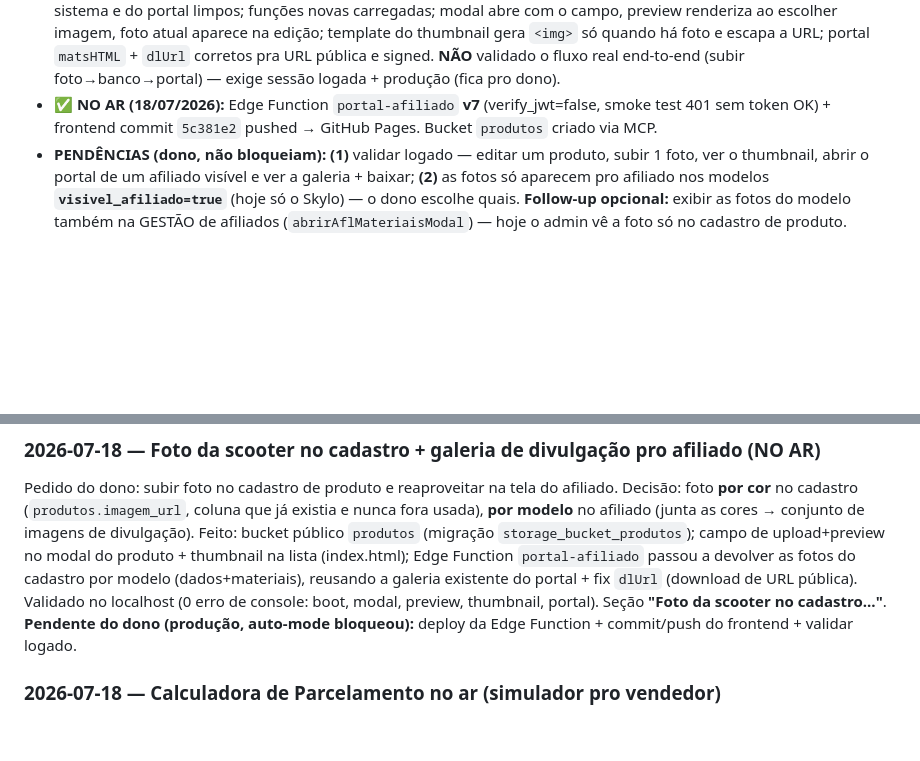
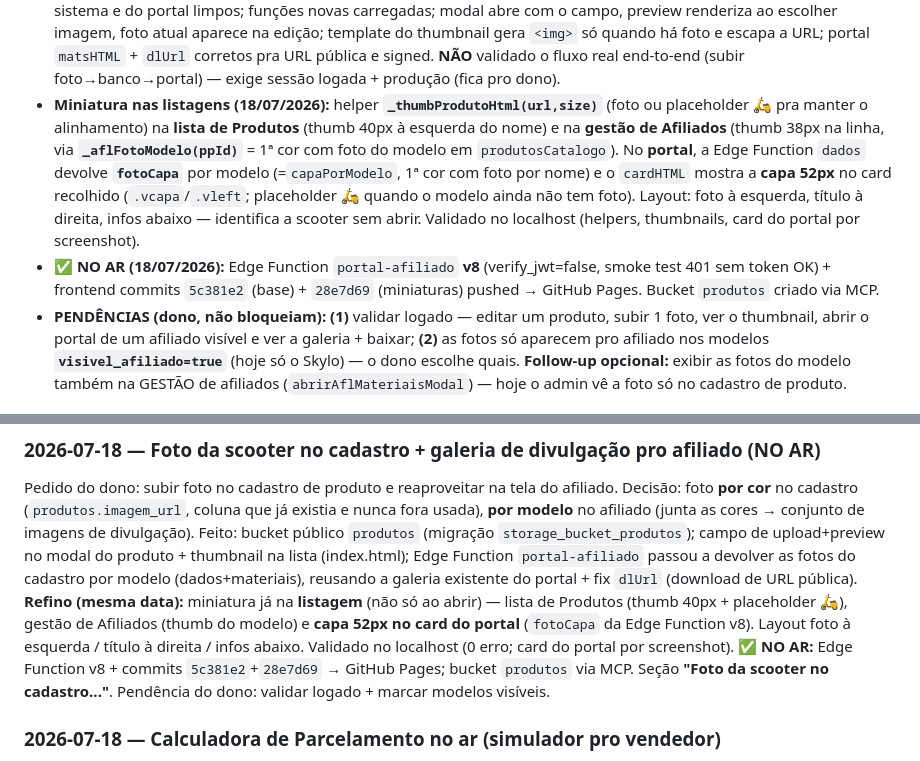
Before and after one commit to gab2ms/smart-motors-frontend, a Markdown page: CLAUDE.md, 2 parts joined by grey strips. Rendered like a GitHub page; blank space fills up the shorter version.

Commit message:
doc: miniatura nas listagens (Produtos/Afiliados/portal) + Edge v8 — NO AR
Co-Authored-By: Claude Opus 4.8 (1M context) <noreply@anthropic.com>

```diff
--- a/CLAUDE.md
+++ b/CLAUDE.md
@@ -276,8 +276,16 @@ divulgação** (o afiliado vê/baixa). **Decisão do dono:** no CADASTRO a foto
   renderiza ao escolher imagem, foto atual aparece na edição; template do thumbnail gera `<img>` só quando
   há foto e escapa a URL; portal `matsHTML` + `dlUrl` corretos pra URL pública e signed. **NÃO** validado o
   fluxo real end-to-end (subir foto→banco→portal) — exige sessão logada + produção (fica pro dono).
-- **✅ NO AR (18/07/2026):** Edge Function `portal-afiliado` **v7** (verify_jwt=false, smoke test 401 sem
-  token OK) + frontend commit `5c381e2` pushed → GitHub Pages. Bucket `produtos` criado via MCP.
+- **Miniatura nas listagens (18/07/2026):** helper **`_thumbProdutoHtml(url,size)`** (foto ou placeholder
+  🛵 pra manter o alinhamento) na **lista de Produtos** (thumb 40px à esquerda do nome) e na **gestão de
+  Afiliados** (thumb 38px na linha, via **`_aflFotoModelo(ppId)`** = 1ª cor com foto do modelo em
+  `produtosCatalogo`). No **portal**, a Edge Function `dados` devolve **`fotoCapa`** por modelo (=`capaPorModelo`,
+  1ª cor com foto por nome) e o `cardHTML` mostra a **capa 52px** no card recolhido (`.vcapa`/`.vleft`;
+  placeholder 🛵 quando o modelo ainda não tem foto). Layout: foto à esquerda, título à direita, infos abaixo —
+  identifica a scooter sem abrir. Validado no localhost (helpers, thumbnails, card do portal por screenshot).
+- **✅ NO AR (18/07/2026):** Edge Function `portal-afiliado` **v8** (verify_jwt=false, smoke test 401 sem
+  token OK) + frontend commits `5c381e2` (base) + `28e7d69` (miniaturas) pushed → GitHub Pages. Bucket
+  `produtos` criado via MCP.
 - **PENDÊNCIAS (dono, não bloqueiam):** **(1)** validar logado — editar um produto, subir 1 foto, ver o
   thumbnail, abrir o portal de um afiliado visível e ver a galeria + baixar; **(2)** as fotos só aparecem
   pro afiliado nos modelos **`visivel_afiliado=true`** (hoje só o Skylo) — o dono escolhe quais. **Follow-up
@@ -781,10 +789,12 @@ cor** no cadastro (`produtos.imagem_url`, coluna que já existia e nunca fora us
 afiliado (junta as cores → conjunto de imagens de divulgação). Feito: bucket público `produtos` (migração
 `storage_bucket_produtos`); campo de upload+preview no modal do produto + thumbnail na lista (index.html);
 Edge Function `portal-afiliado` passou a devolver as fotos do cadastro por modelo (dados+materiais),
-reusando a galeria existente do portal + fix `dlUrl` (download de URL pública). Validado no localhost (0
-erro de console: boot, modal, preview, thumbnail, portal). Seção **"Foto da scooter no cadastro..."**.
-**Pendente do dono (produção, auto-mode bloqueou):** deploy da Edge Function + commit/push do frontend +
-validar logado.
+reusando a galeria existente do portal + fix `dlUrl` (download de URL pública). **Refino (mesma data):**
+miniatura já na **listagem** (não só ao abrir) — lista de Produtos (thumb 40px + placeholder 🛵), gestão de
+Afiliados (thumb do modelo) e **capa 52px no card do portal** (`fotoCapa` da Edge Function v8). Layout foto à
+esquerda / título à direita / infos abaixo. Validado no localhost (0 erro; card do portal por screenshot).
+**✅ NO AR:** Edge Function v8 + commits `5c381e2`+`28e7d69` → GitHub Pages; bucket `produtos` via MCP.
+Seção **"Foto da scooter no cadastro..."**. Pendência do dono: validar logado + marcar modelos visíveis.
 
 ### 2026-07-18 — Calculadora de Parcelamento no ar (simulador pro vendedor)
 Módulo novo (item de menu solo logo abaixo do PDV) pro vendedor simular o preço no cartão e mandar as condições
```
